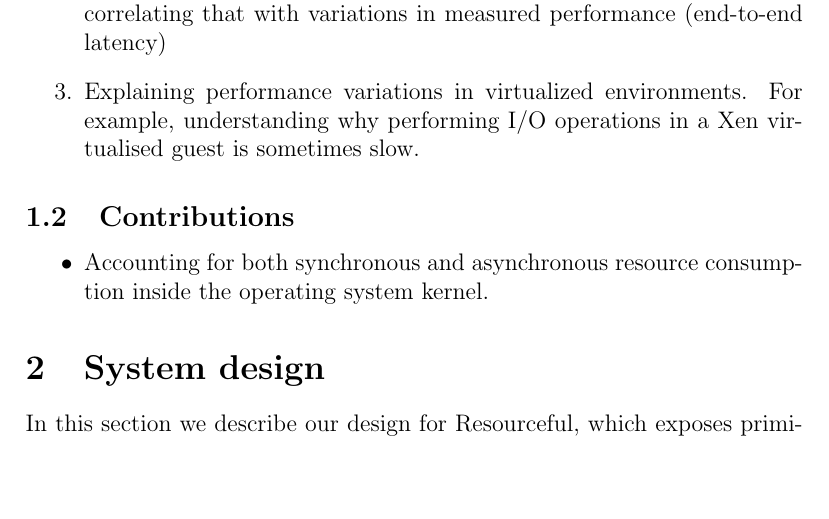
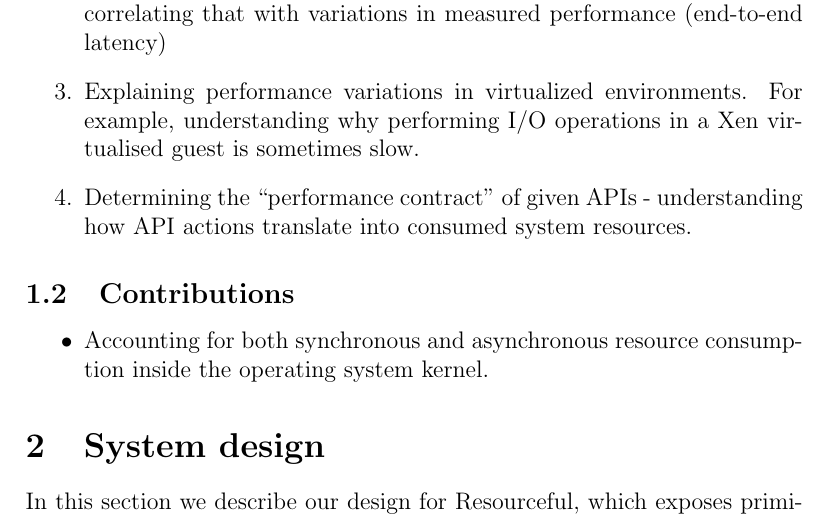
Before and after one commit to lc525/rscfl, a LaTeX paper (design/design.tex): part of page 2 of 20, cut so that both start at the same text, the shorter picture padded with empty space. Compiled offline with pdfLaTeX.

Commit message:
added use case

```diff
--- a/design/design.tex
+++ b/design/design.tex
@@ -52,6 +52,7 @@ We believe that the Resourceful library, together with the SystemTap framework,
 \item Enforcing fine-grained quotas in running applications. We envision enabling quotas per application operation (in the example of a server application, per request quotas).
 \item Tracking per-request resource consumption in a client/server setup and correlating that with variations in measured performance (end-to-end latency)
 \item Explaining performance variations in virtualized environments. For example, understanding why performing I/O operations in a Xen virtualised guest is sometimes slow.
+\item Determining the ``performance contract" of given APIs - understanding how API actions translate into consumed system resources.
 \end{enumerate}
 
 
```
